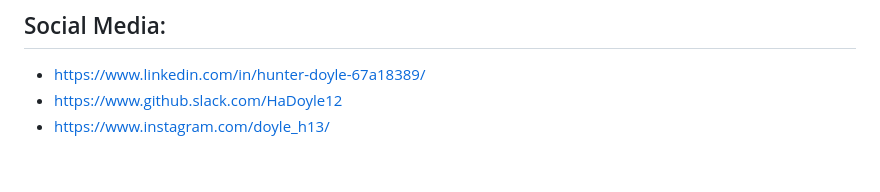
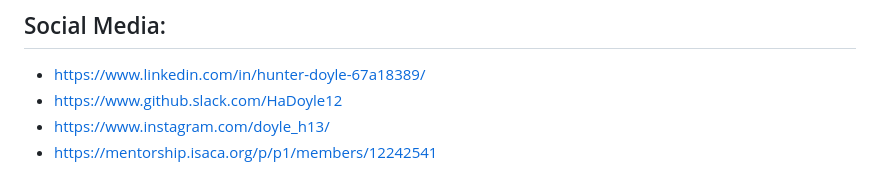
Before and after one commit to HaDoyle12/HaDoyle12, a Markdown page: README.md, the part around the change. Rendered like a GitHub page.

Commit message:
Update README.md
Added my ISACA Mentorship program link into my social media links

```diff
--- a/README.md
+++ b/README.md
@@ -87,6 +87,7 @@ Learn more about Audit & Compliance programs and services over in https://www.gi
 - https://www.linkedin.com/in/hunter-doyle-67a18389/
 - https://www.github.slack.com/HaDoyle12
 - https://www.instagram.com/doyle_h13/
+- https://mentorship.isaca.org/p/p1/members/12242541
 
 
 <!---
```
